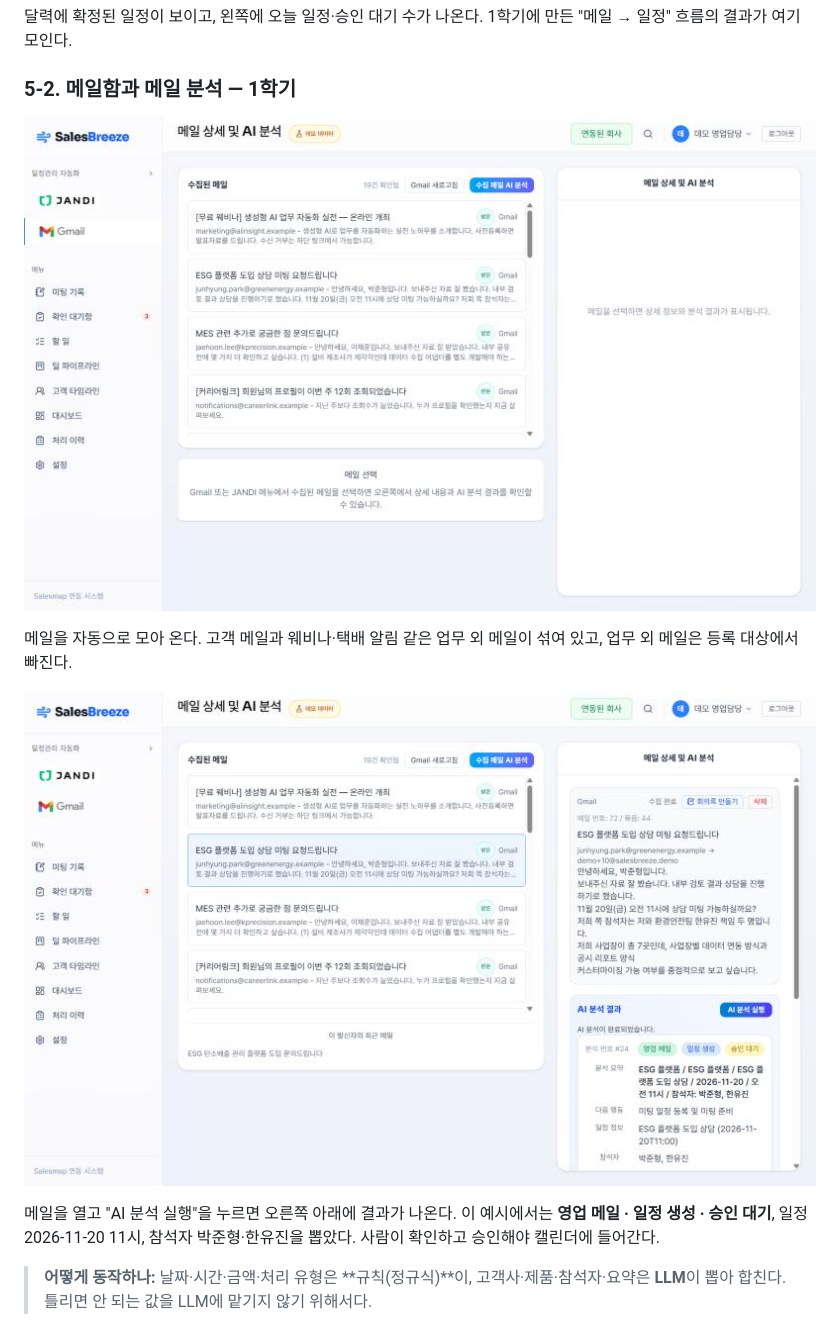
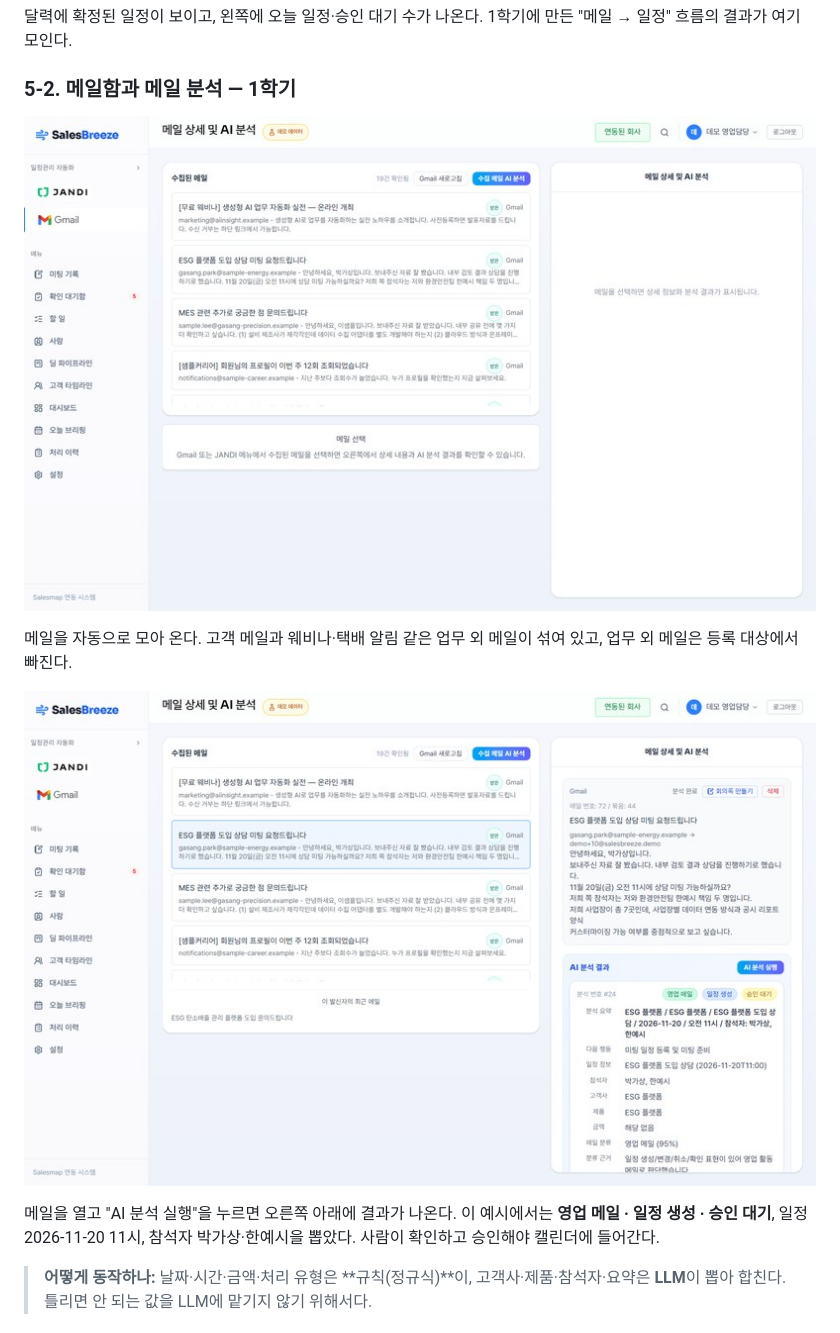
Before and after one commit to CSID-DGU/2026-1-CECD1-5-CZC-02, a Markdown page: docs/project/web-guide.md, the part around one of its changes. GitHub-like rendering; pictures changed too: docs/project/guide/02-mail-list.jpg, docs/project/guide/03-mail-analysis.jpg.

```diff
--- a/docs/project/web-guide.md
+++ b/docs/project/web-guide.md
@@ -69,7 +69,7 @@
 
 ![메일 AI 분석](guide/03-mail-analysis.jpg)
 
-메일을 열고 "AI 분석 실행"을 누르면 오른쪽 아래에 결과가 나온다. 이 예시에서는 **영업 메일 · 일정 생성 · 승인 대기**, 일정 2026-11-20 11시, 참석자 박준형·한유진을 뽑았다. 사람이 확인하고 승인해야 캘린더에 들어간다.
+메일을 열고 "AI 분석 실행"을 누르면 오른쪽 아래에 결과가 나온다. 이 예시에서는 **영업 메일 · 일정 생성 · 승인 대기**, 일정 2026-11-20 11시, 참석자 박가상·한예시을 뽑았다. 사람이 확인하고 승인해야 캘린더에 들어간다.
 
 > **어떻게 동작하나:** 날짜·시간·금액·처리 유형은 **규칙(정규식)**이, 고객사·제품·참석자·요약은 **LLM**이 뽑아 합친다. 틀리면 안 되는 값을 LLM에 맡기지 않기 위해서다.
 
```
Also changed, not shown: other parts of docs/project/web-guide.md (+1 -1 lines), docs/api-spec.md (+6 -6 lines), docs/project/guide/05-inbox.jpg, docs/project/guide/08-mail-minutes.jpg, 3 other files.
